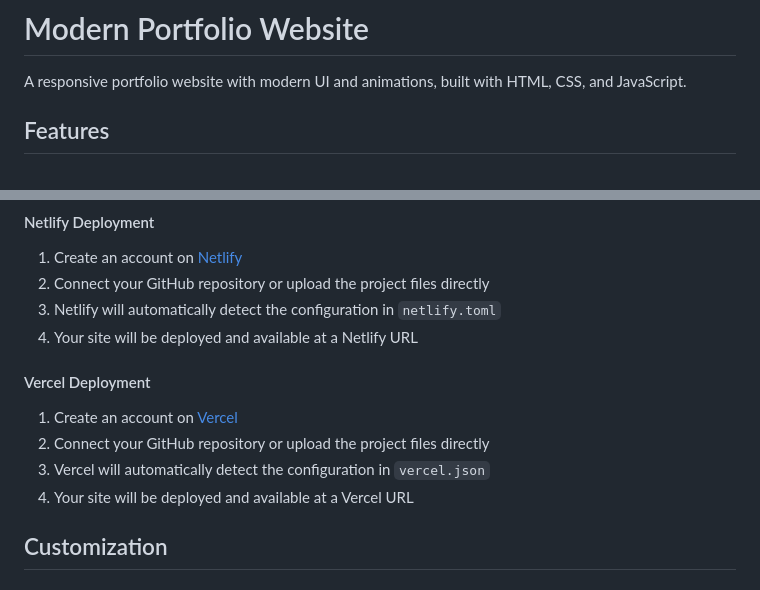
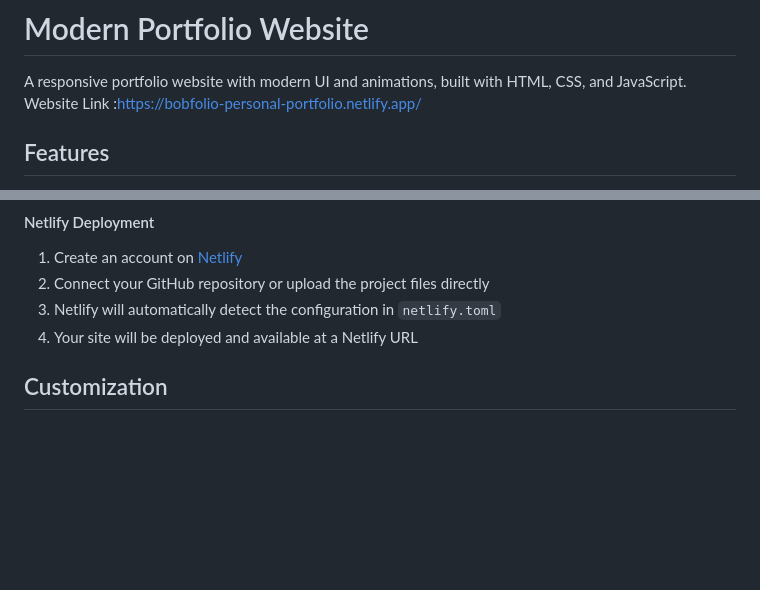
Before and after one commit to sayan30082000/Bobfolio-Personal-Portfolio, a Markdown page: README.md, 2 parts joined by grey strips. GitHub-like rendering; blank space fills up the shorter version.

```diff
--- a/README.md
+++ b/README.md
@@ -1,7 +1,7 @@
 # Modern Portfolio Website
 
 A responsive portfolio website with modern UI and animations, built with HTML, CSS, and JavaScript.
-
+Website Link :https://bobfolio-personal-portfolio.netlify.app/
 ## Features
 
 - Responsive design that works on all devices
@@ -67,12 +67,6 @@ A responsive portfolio website with modern UI and animations, built with HTML, C
 3. Netlify will automatically detect the configuration in `netlify.toml`
 4. Your site will be deployed and available at a Netlify URL
 
-#### Vercel Deployment
-
-1. Create an account on [Vercel](https://vercel.com/)
-2. Connect your GitHub repository or upload the project files directly
-3. Vercel will automatically detect the configuration in `vercel.json`
-4. Your site will be deployed and available at a Vercel URL
 
 ## Customization
 
```
